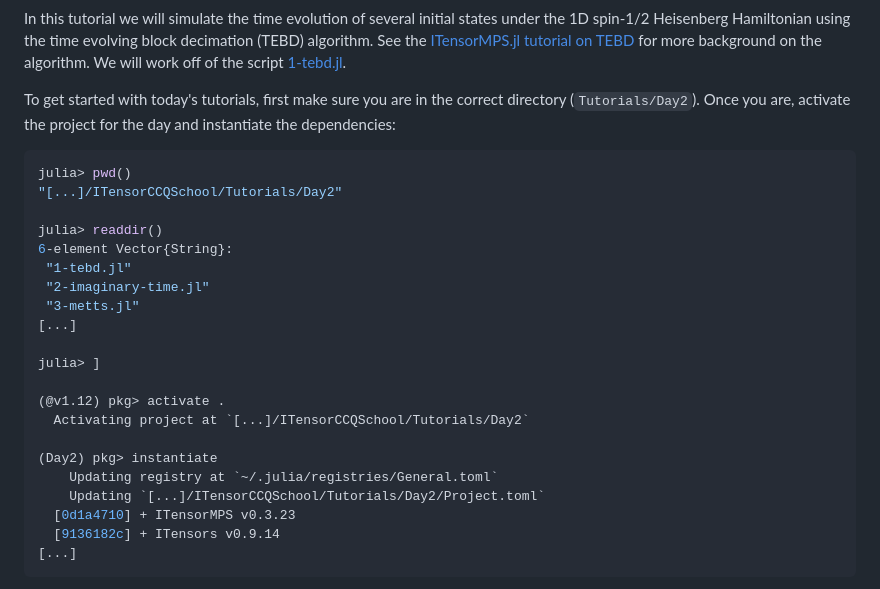
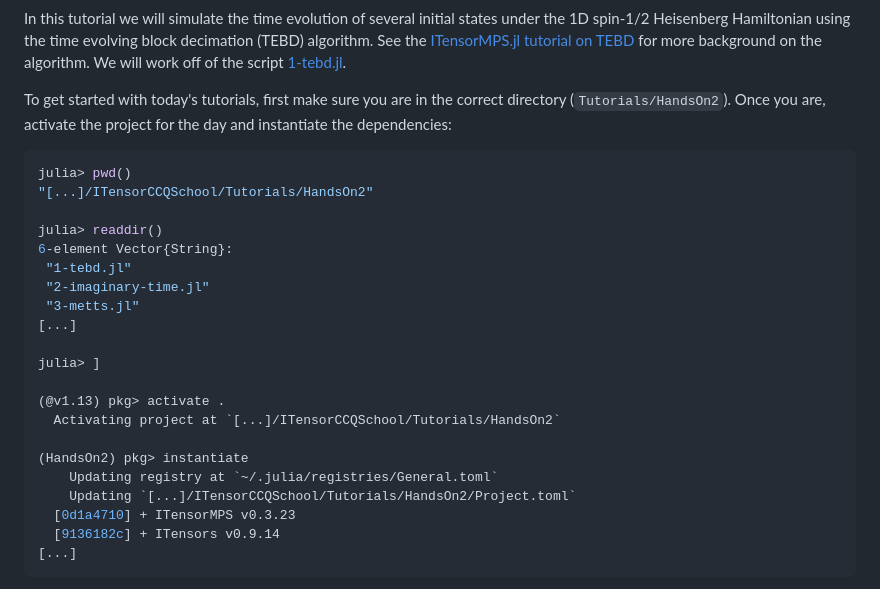
Before and after one commit to ITensor/ITensorSchool-2026, a Markdown page: Tutorials/HandsOn2/README.md, the part around the change. Rendered like a GitHub page; folded sections open.

Commit message:
Update some details in HandsOn2 readme

````diff
--- a/Tutorials/HandsOn2/README.md
+++ b/Tutorials/HandsOn2/README.md
@@ -18,10 +18,10 @@ Hamiltonian using the time evolving block decimation (TEBD) algorithm. See
 the [ITensorMPS.jl tutorial on TEBD](https://docs.itensor.org/ITensorMPS/stable/tutorials/MPSTimeEvolution.html)
 for more background on the algorithm. We will work off of the script [1-tebd.jl](./1-tebd.jl).
 
-To get started with today's tutorials, first make sure you are in the correct directory (`Tutorials/Day2`). Once you are, activate the project for the day and instantiate the dependencies:
+To get started with today's tutorials, first make sure you are in the correct directory (`Tutorials/HandsOn2`). Once you are, activate the project for the day and instantiate the dependencies:
 ```julia
 julia> pwd()
-"[...]/ITensorCCQSchool/Tutorials/Day2"
+"[...]/ITensorCCQSchool/Tutorials/HandsOn2"
 
 julia> readdir()
 6-element Vector{String}:
@@ -32,12 +32,12 @@ julia> readdir()
 
 julia> ]
 
-(@v1.12) pkg> activate .
-  Activating project at `[...]/ITensorCCQSchool/Tutorials/Day2`
+(@v1.13) pkg> activate .
+  Activating project at `[...]/ITensorCCQSchool/Tutorials/HandsOn2`
 
-(Day2) pkg> instantiate
+(HandsOn2) pkg> instantiate
     Updating registry at `~/.julia/registries/General.toml`
-    Updating `[...]/ITensorCCQSchool/Tutorials/Day2/Project.toml`
+    Updating `[...]/ITensorCCQSchool/Tutorials/HandsOn2/Project.toml`
   [0d1a4710] + ITensorMPS v0.3.23
   [9136182c] + ITensors v0.9.14
 [...]
````
